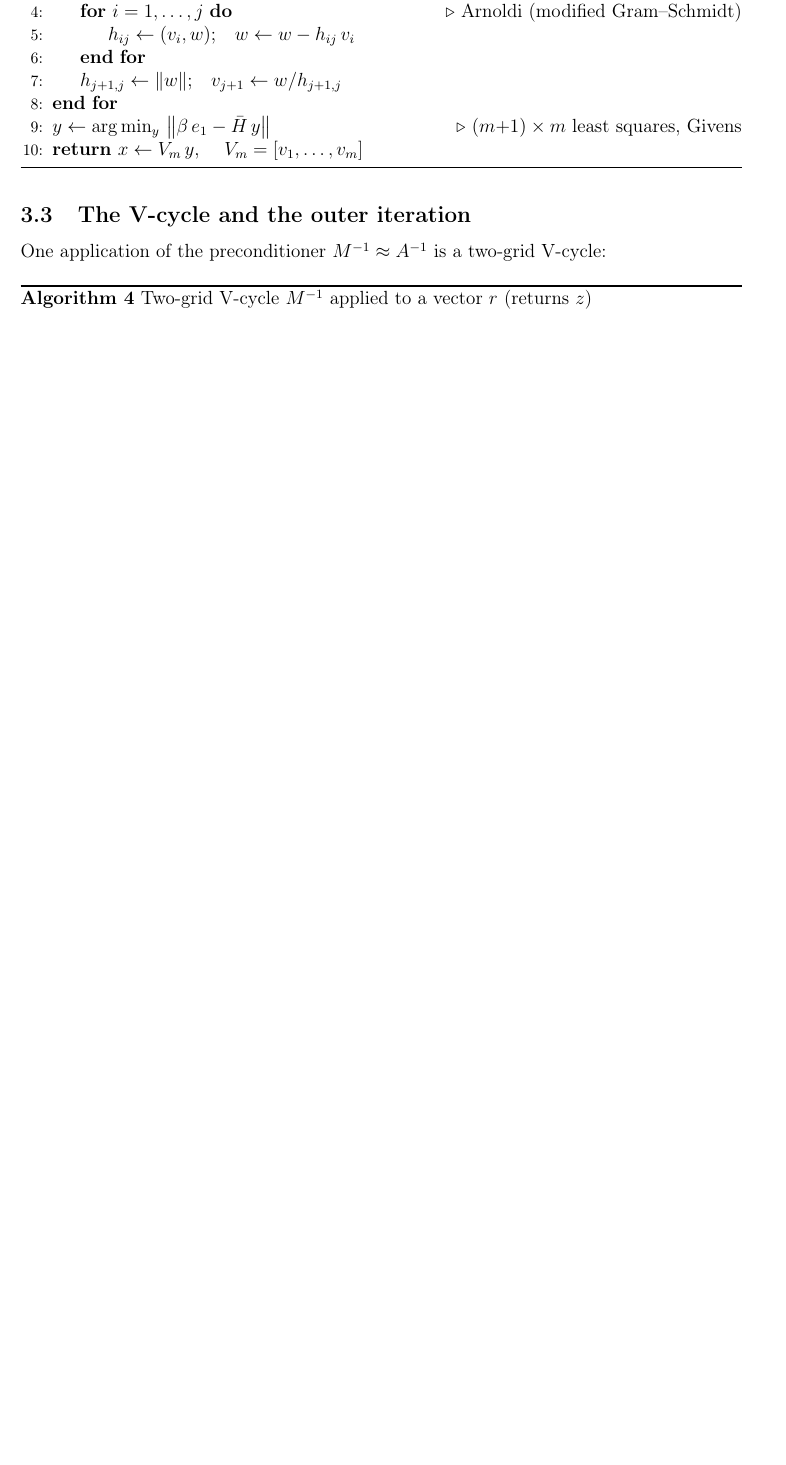
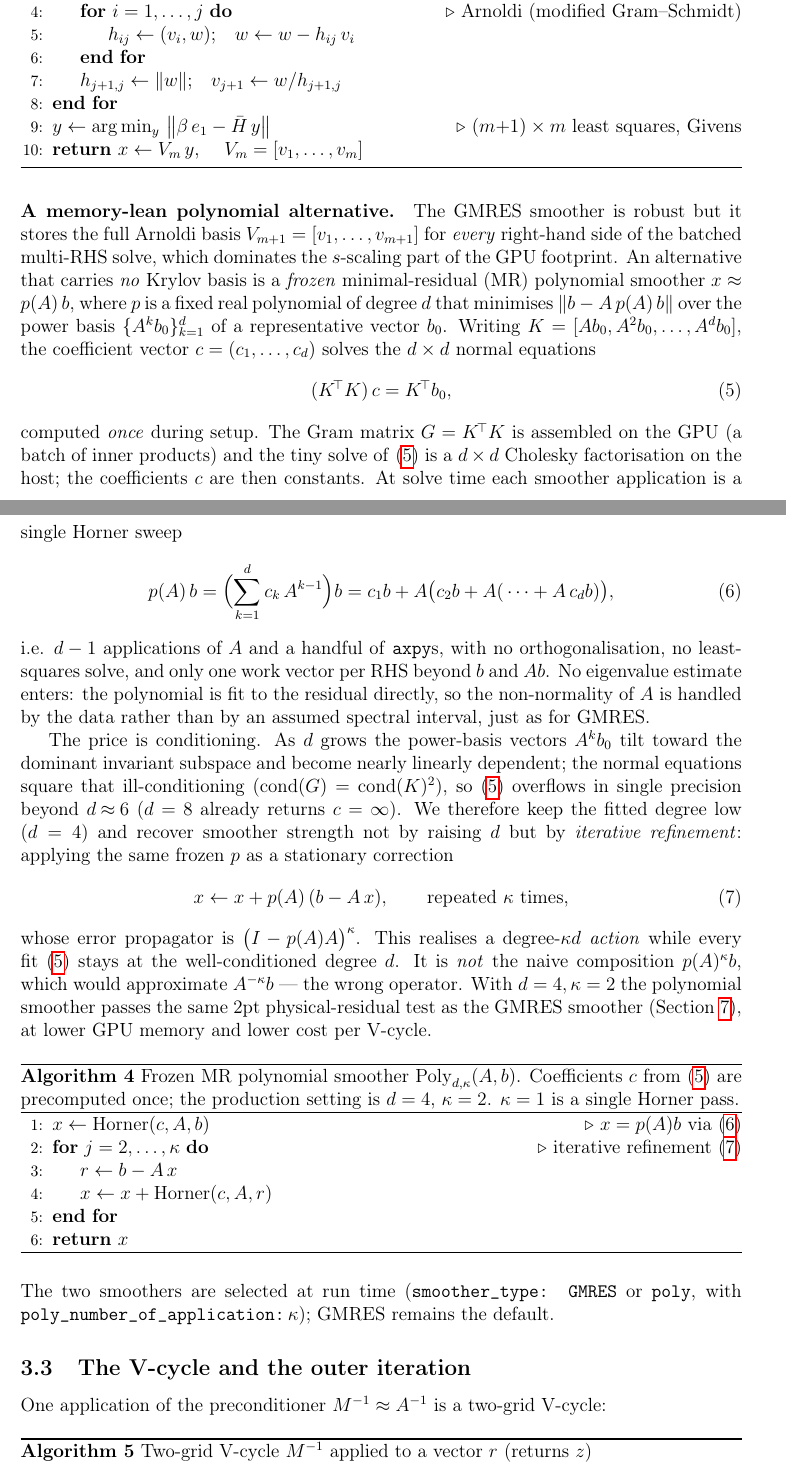
Before and after one commit to atsanroger/bridge_cuda, a LaTeX paper (docs/latex/pvprec_amg.tex): part of page 5 of 15 before the commit and two parts of pages 5 and 6 of 16 after it, the two joined at a grey line, cut so that both start at the same text, the shorter picture padded with empty space. Compiled offline with pdfLaTeX.

Commit message:
AMG smoother: add frozen polynomial-MR option with iterative refinement
Add a memory-lean alternative to the GMRES V-cycle smoother: a frozen
power-basis minimal-residual polynomial p(A) of degree d (coeffs from the
d x d normal equations, solved once on the host), applied via Horner with
no Krylov basis. Recover smoother strength via iterative refinement
x <- x + p(A)(b - A x), error operator (I - p(A)A)^k, keeping each fit at
the well-conditioned degree d=4 (power basis overflows past ~d=6).

Run-time selectable: smoother_type {GMRES|poly} and
poly_number_of_application:k in the Level1 yaml (env POLY_SMOOTHER /
POLY_APPLY override). Default stays GMRES (no behavior change).

At 16^4 / prop_chunk=6, d=4 k=2 passes the 2pt physical-residual test at
~20.8 GB peak vs ~23.4 GB and ~3x faster than the GMRES smoother.

Documented in docs/latex/pvprec_amg.tex section 3.2 (Smoother).

```diff
--- a/docs/latex/pvprec_amg.tex
+++ b/docs/latex/pvprec_amg.tex
@@ -306,6 +306,75 @@ tolerance $10^{-2}$.}
 \State \Return $x \gets V_m\,y$, \quad $V_m=[v_1,\dots,v_m]$
 \end{algorithmic}
 \end{algorithm}
+
+\paragraph{A memory-lean polynomial alternative.}
+The GMRES smoother is robust but it stores the full Arnoldi basis
+$V_{m+1}=[v_1,\dots,v_{m+1}]$ for \emph{every} right-hand side of the batched
+multi-RHS solve, which dominates the $s$-scaling part of the GPU footprint. An
+alternative that carries \emph{no} Krylov basis is a \emph{frozen} minimal-residual
+(MR) polynomial smoother $x\approx p(\Aop)\,b$, where $p$ is a fixed real
+polynomial of degree $d$ that minimises $\norm{b-\Aop\,p(\Aop)\,b}$ over the
+power basis $\{\Aop^k b_0\}_{k=1}^{d}$ of a representative vector $b_0$. Writing
+$K=[\Aop b_0,\Aop^2 b_0,\dots,\Aop^{d} b_0]$, the coefficient vector
+$c=(c_1,\dots,c_d)$ solves the $d\times d$ normal equations
+\begin{equation}
+  (K^{\!\top}K)\,c = K^{\!\top}b_0 ,
+  \label{eq:mr-normal}
+\end{equation}
+computed \emph{once} during setup. The Gram matrix $G=K^{\!\top}K$ is assembled
+on the GPU (a batch of inner products) and the tiny solve of
+\eqref{eq:mr-normal} is a $d\times d$ Cholesky factorisation on the host; the
+coefficients $c$ are then constants. At solve time each smoother application is a
+single Horner sweep
+\begin{equation}
+  p(\Aop)\,b=\Big(\!\sum_{k=1}^{d} c_k\,\Aop^{k-1}\Big)b
+           = c_1 b + \Aop\big(c_2 b + \Aop(\,\cdots + \Aop\,c_d b)\big),
+  \label{eq:horner}
+\end{equation}
+i.e. $d-1$ applications of $\Aop$ and a handful of \texttt{axpy}s, with no
+orthogonalisation, no least-squares solve, and only one work vector per RHS
+beyond $b$ and $\Aop b$. No eigenvalue estimate enters: the polynomial is fit to
+the residual directly, so the non-normality of $\Aop$ is handled by the data
+rather than by an assumed spectral interval, just as for GMRES.
+
+The price is conditioning. As $d$ grows the power-basis vectors $\Aop^k b_0$ tilt
+toward the dominant invariant subspace and become nearly linearly dependent; the
+normal equations square that ill-conditioning ($\operatorname{cond}(G)=
+\operatorname{cond}(K)^2$), so \eqref{eq:mr-normal} overflows in single precision
+beyond $d\!\approx\!6$ ($d=8$ already returns $c=\infty$). We therefore keep the
+fitted degree low ($d=4$) and recover smoother strength not by raising $d$ but by
+\emph{iterative refinement}: applying the same frozen $p$ as a stationary
+correction
+\begin{equation}
+  x \gets x + p(\Aop)\,(b-\Aop\,x),\qquad \text{repeated } \kappa \text{ times,}
+  \label{eq:mr-refine}
+\end{equation}
+whose error propagator is $\big(I-p(\Aop)\Aop\big)^{\kappa}$. This realises a
+degree-$\kappa d$ \emph{action} while every fit \eqref{eq:mr-normal} stays at the
+well-conditioned degree $d$. It is \emph{not} the naive composition
+$p(\Aop)^{\kappa}b$, which would approximate $\Aop^{-\kappa}b$ --- the wrong
+operator. With $d=4,\kappa=2$ the polynomial smoother passes the same 2pt
+physical-residual test as the GMRES smoother (Section~\ref{sec:scaling}), at lower
+GPU memory and lower cost per V-cycle.
+
+\begin{algorithm}[H]
+\caption{Frozen MR polynomial smoother $\mathrm{Poly}_{d,\kappa}(\Aop,b)$.
+Coefficients $c$ from \eqref{eq:mr-normal} are precomputed once; the production
+setting is $d=4$, $\kappa=2$. $\kappa=1$ is a single Horner pass.}
+\label{alg:poly}
+\begin{algorithmic}[1]
+\State $x \gets \mathrm{Horner}(c,\Aop,b)$ \Comment{$x=p(\Aop)b$ via \eqref{eq:horner}}
+\For{$j=2,\dots,\kappa$} \Comment{iterative refinement \eqref{eq:mr-refine}}
+  \State $r \gets b - \Aop\,x$
+  \State $x \gets x + \mathrm{Horner}(c,\Aop,r)$
+\EndFor
+\State \Return $x$
+\end{algorithmic}
+\end{algorithm}
+
+\noindent The two smoothers are selected at run time (\texttt{smoother\_type:
+GMRES} or \texttt{poly}, with \texttt{poly\_number\_of\_application:}\,$\kappa$);
+GMRES remains the default.
 
 \subsection{The V-cycle and the outer iteration}
 One application of the preconditioner $M^{-1}\approx\Aop^{-1}$ is a two-grid
```
Also changed, not shown: 3 other files.
